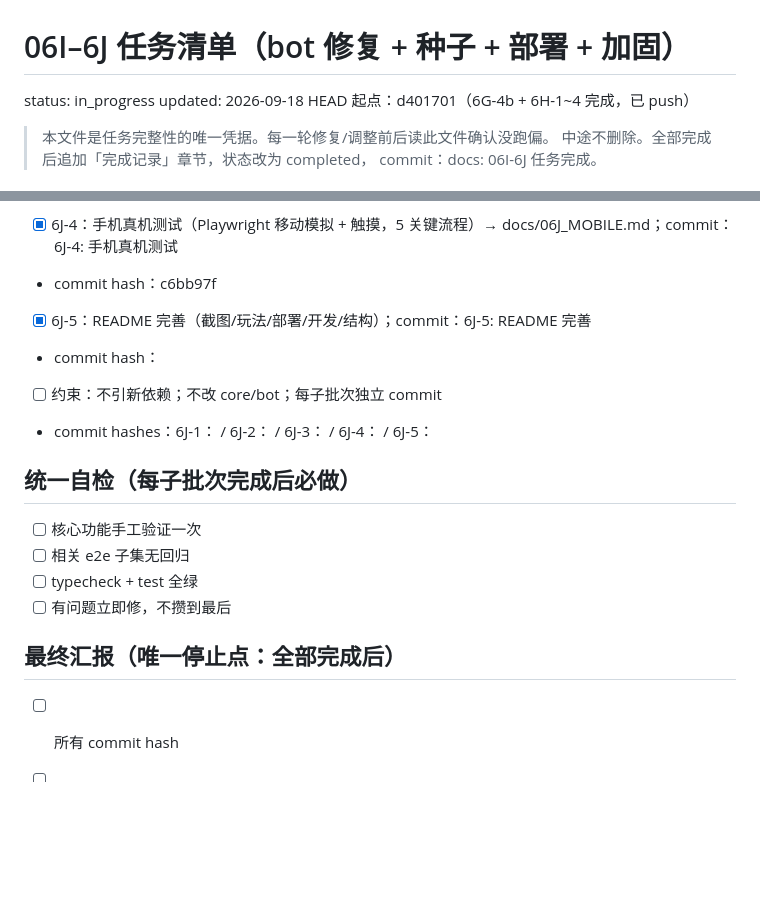
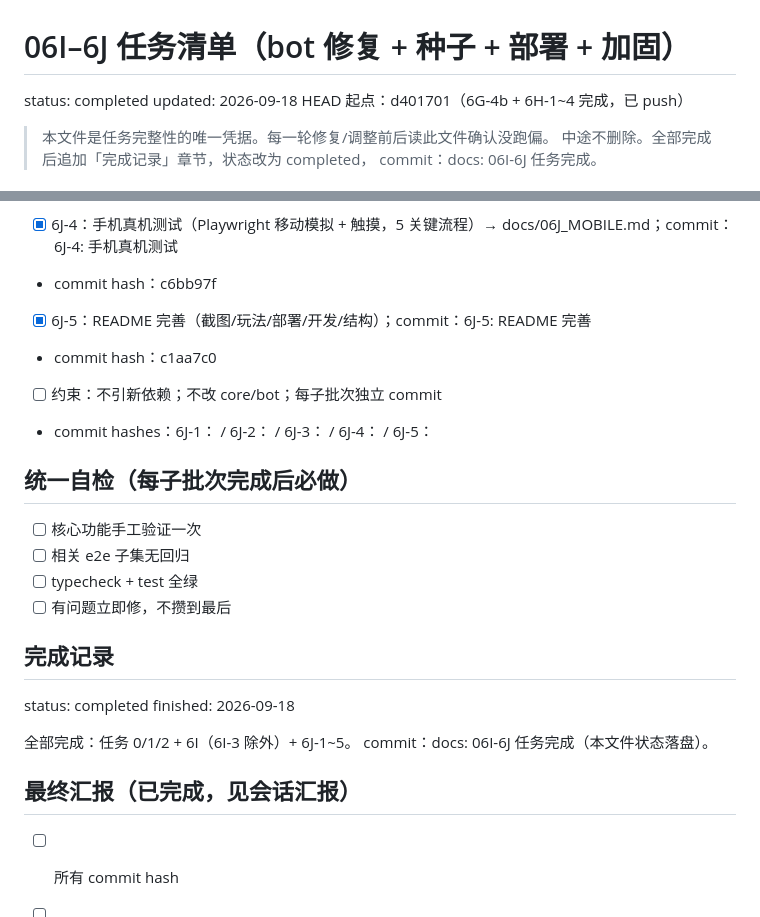
Before and after one commit to Byte-Git-hub/NinjaNight, a Markdown page: docs/06I-6J_TASKS.md, 2 parts joined by grey strips. Rendered like a GitHub page; blank space fills up the shorter version.

Commit message:
docs: 06I-6J 任务完成

```diff
--- a/docs/06I-6J_TASKS.md
+++ b/docs/06I-6J_TASKS.md
@@ -1,6 +1,6 @@
 # 06I–6J 任务清单（bot 修复 + 种子 + 部署 + 加固）
 
-status: in_progress
+status: completed
 updated: 2026-09-18
 HEAD 起点：d401701（6G-4b + 6H-1~4 完成，已 push）
 
@@ -94,7 +94,7 @@ bot 各分支齐全，根因不在 bot 缺分支，而在两处：
 - [x] 6J-4：手机真机测试（Playwright 移动模拟 + 触摸，5 关键流程）→ docs/06J_MOBILE.md；commit：6J-4: 手机真机测试
 - commit hash：c6bb97f
 - [x] 6J-5：README 完善（截图/玩法/部署/开发/结构）；commit：6J-5: README 完善
-- commit hash：
+- commit hash：c1aa7c0
 - [ ] 约束：不引新依赖；不改 core/bot；每子批次独立 commit
 - commit hashes：6J-1： / 6J-2： / 6J-3： / 6J-4： / 6J-5：
 
@@ -105,7 +105,15 @@ bot 各分支齐全，根因不在 bot 缺分支，而在两处：
 - [ ] typecheck + test 全绿
 - [ ] 有问题立即修，不攒到最后
 
-## 最终汇报（唯一停止点：全部完成后）
+## 完成记录
+
+status: completed
+finished: 2026-09-18
+
+全部完成：任务 0/1/2 + 6I（6I-3 除外）+ 6J-1~5。
+commit：docs: 06I-6J 任务完成（本文件状态落盘）。
+
+## 最终汇报（已完成，见会话汇报）
 
 - [ ] 所有 commit hash
 - [ ] 每个任务完成状态
```
